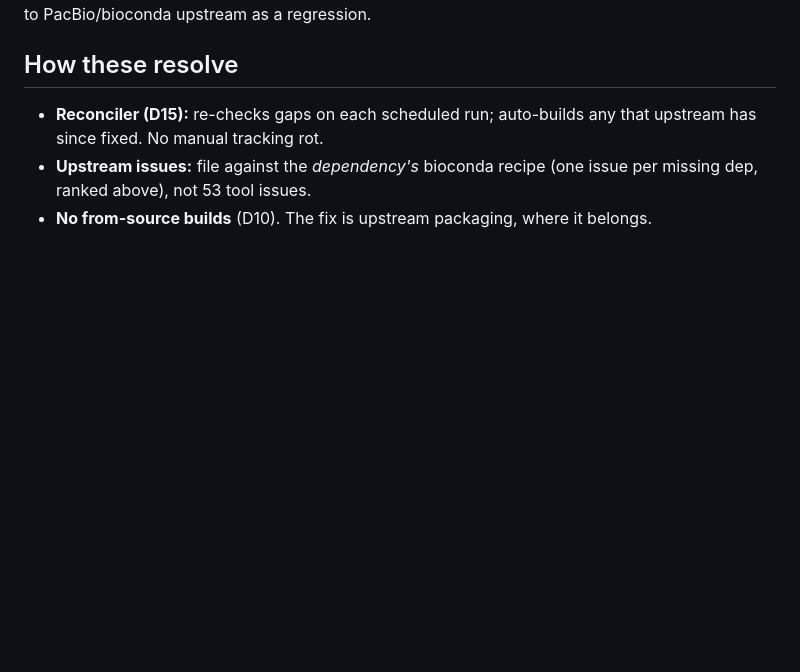
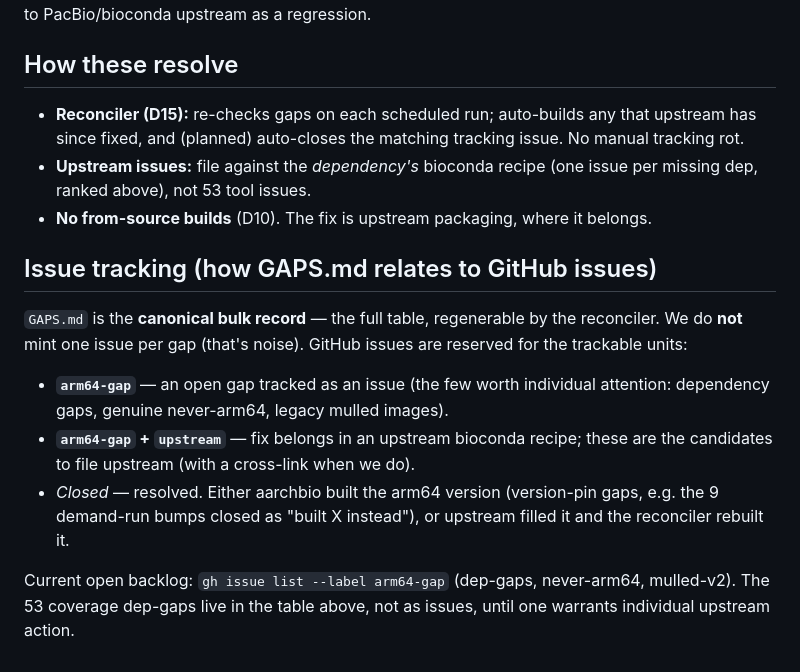
Before and after one commit to playgroundlogic/aarchbio, a Markdown page: GAPS.md, the part around the change. Drawn GitHub-style; blank space fills up the shorter version.

Commit message:
Rationalize gap tracking: GAPS.md canonical + coherent issue labels
Per the 'lightest touch' decision — reconcile the inconsistency (demand gaps were
individual issues; coverage gaps only in GAPS.md) without minting 65 new issues:

- Added 'upstream' label for gaps whose fix belongs in a bioconda recipe.
- Closed the 9 version-pin issues (#14-22) — verified aarchbio already built +
  published the arm64 bump target for each (adapterremoval 2.3.3, chopper 0.9.1,
  ...); remaining action is consumer pin-bump, not an aarchbio gap.
- Labeled the 3 dependency-gap issues (comebin/motus/pycoqc) 'upstream'.
- Documented the model in GAPS.md: file canonical bulk record there, reserve
  issues for trackable units (arm64-gap / +upstream / closed), reconciler
  (planned) auto-closes resolved ones.

Open backlog now: 13 issues (dep-gaps, never-arm64, 4 legacy mulled-v2).

```diff
--- a/GAPS.md
+++ b/GAPS.md
@@ -68,7 +68,26 @@ rather than added it. Worth flagging to PacBio/bioconda upstream as a regression
 ## How these resolve
 
 - **Reconciler (D15):** re-checks gaps on each scheduled run; auto-builds any that
-  upstream has since fixed. No manual tracking rot.
+  upstream has since fixed, and (planned) auto-closes the matching tracking issue.
+  No manual tracking rot.
 - **Upstream issues:** file against the *dependency's* bioconda recipe (one issue
   per missing dep, ranked above), not 53 tool issues.
 - **No from-source builds** (D10). The fix is upstream packaging, where it belongs.
+
+## Issue tracking (how GAPS.md relates to GitHub issues)
+
+`GAPS.md` is the **canonical bulk record** — the full table, regenerable by the
+reconciler. We do **not** mint one issue per gap (that's noise). GitHub issues are
+reserved for the trackable units:
+
+- **`arm64-gap`** — an open gap tracked as an issue (the few worth individual
+  attention: dependency gaps, genuine never-arm64, legacy mulled images).
+- **`arm64-gap` + `upstream`** — fix belongs in an upstream bioconda recipe;
+  these are the candidates to file upstream (with a cross-link when we do).
+- *Closed* — resolved. Either aarchbio built the arm64 version (version-pin gaps,
+  e.g. the 9 demand-run bumps closed as "built X instead"), or upstream filled it
+  and the reconciler rebuilt it.
+
+Current open backlog: `gh issue list --label arm64-gap` (dep-gaps, never-arm64,
+mulled-v2). The 53 coverage dep-gaps live in the table above, not as issues, until
+one warrants individual upstream action.
```
